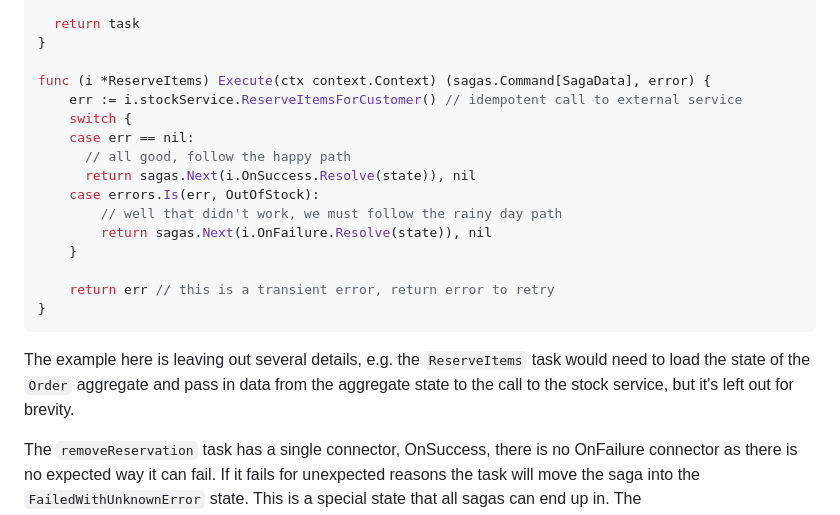
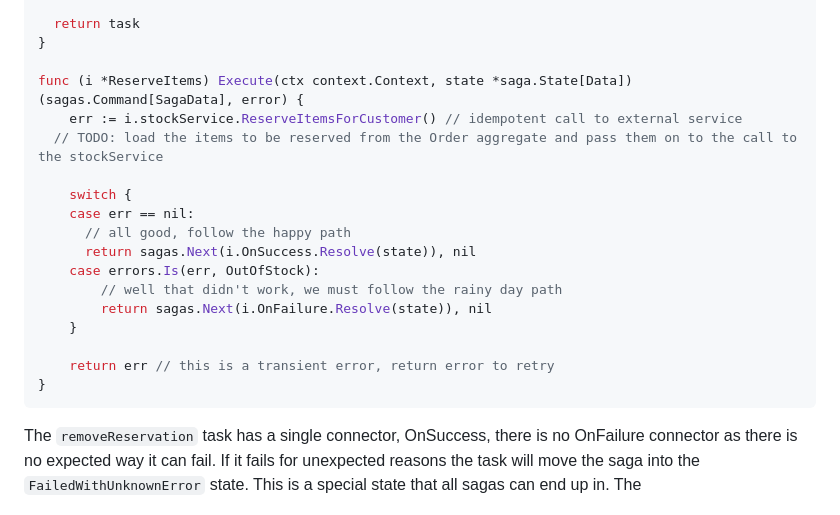
Before and after one commit to jweibel22/dev-blog, a Markdown page: content/blog/sagas.md, the part around one of its changes. Drawn GitHub-style.

````diff
--- a/content/blog/sagas.md
+++ b/content/blog/sagas.md
@@ -204,8 +200,10 @@ func NewReserveItems(
   return task
 }
 
-func (i *ReserveItems) Execute(ctx context.Context) (sagas.Command[SagaData], error) {
+func (i *ReserveItems) Execute(ctx context.Context, state *saga.State[Data]) (sagas.Command[SagaData], error) {
 	err := i.stockService.ReserveItemsForCustomer() // idempotent call to external service
+  // TODO: load the items to be reserved from the Order aggregate and pass them on to the call to the stockService
+
 	switch {
     case err == nil:
       // all good, follow the happy path
@@ -218,8 +216,6 @@ func (i *ReserveItems) Execute(ctx context.Context) (sagas.Command[SagaData], er
 	return err // this is a transient error, return error to retry
 }
 ```
-
-The example here is leaving out several details, e.g. the `ReserveItems` task would need to load the state of the `Order` aggregate and pass in data from the aggregate state to the call to the stock service, but it's left out for brevity.
 
 The `removeReservation` task has a single connector, OnSuccess, there is no OnFailure connector as there is no expected way it can fail. If it fails for unexpected reasons the task will move the saga into the `FailedWithUnknownError` state. This is a special state that all sagas can end up in. The `FailedWithUnknownError` state is used to handle all the situations that cannot be handled automatically, either because they were unexpected and therefore the saga code did not take that scenario into consideration, or because there simply is no supported way to handle the situation automatically.
  When a saga is in that state it must be moved out of the state manually by calling one of the methods on the `mission control` API that we've mentioned previously.
````
Also changed, not shown: other parts of content/blog/sagas.md (+47 -23 lines).
